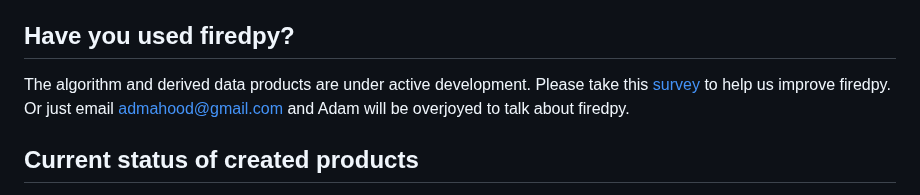
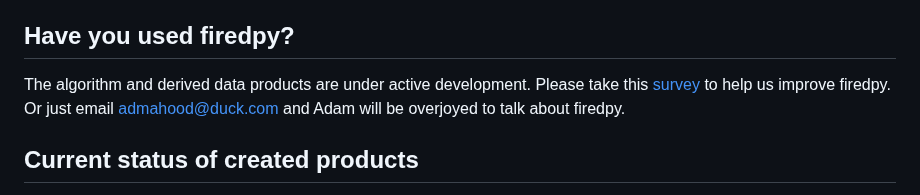
Before and after one commit to earthlab/firedpy, a Markdown page: README.md, the part around the change. GitHub-like rendering.

```diff
--- a/README.md
+++ b/README.md
@@ -39,7 +39,7 @@ See the issues tab for more bugs, or to report a new bug!
 
 ## Have you used firedpy?
 
-The algorithm and derived data products are under active development. Please take this [survey](https://docs.google.com/forms/d/e/1FAIpQLSe7ycmS0HGIze2T6TIUox8hsu8nlGsxiUMww8SCeWHDZPhB-Q/viewform?usp=sf_link) to help us improve firedpy. Or just email admahood@gmail.com and Adam will be overjoyed to talk about firedpy.
+The algorithm and derived data products are under active development. Please take this [survey](https://docs.google.com/forms/d/e/1FAIpQLSe7ycmS0HGIze2T6TIUox8hsu8nlGsxiUMww8SCeWHDZPhB-Q/viewform?usp=sf_link) to help us improve firedpy. Or just email admahood@duck.com and Adam will be overjoyed to talk about firedpy.
 
 ## Current status of created products
 
```
